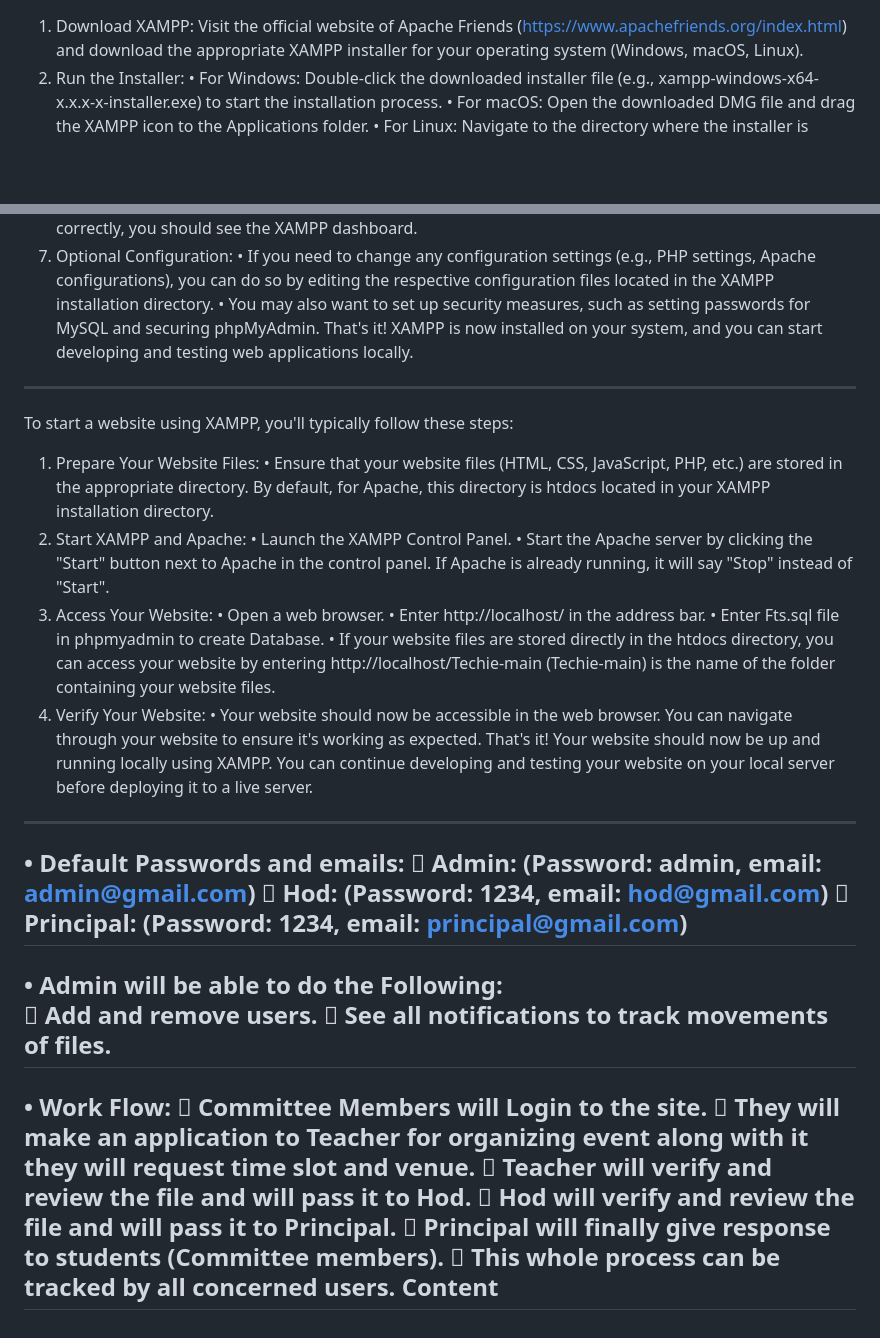
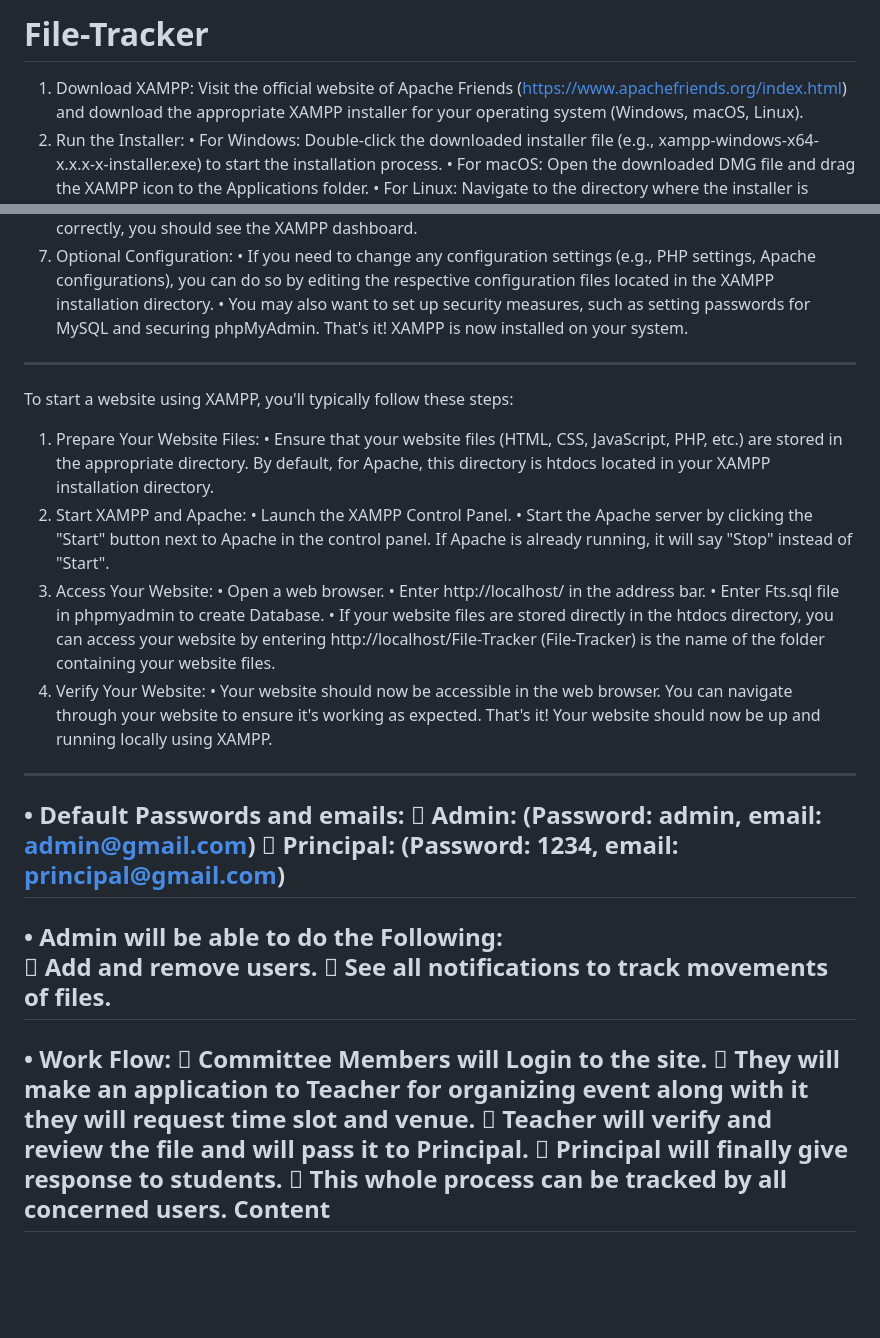
Before and after one commit to Laukik-Pawar/File-Tracker, a Markdown page: README.md, 2 parts joined by grey strips. GitHub-like rendering; blank space fills up the shorter version.

```diff
--- a/README.md
+++ b/README.md
@@ -1,3 +1,5 @@
+# File-Tracker
+
 1.	Download XAMPP: Visit the official website of Apache Friends (https://www.apachefriends.org/index.html) and download the appropriate XAMPP installer for your operating system (Windows, macOS, Linux).
 2.	Run the Installer:
 •	For Windows: Double-click the downloaded installer file (e.g., xampp-windows-x64-x.x.x-x-installer.exe) to start the installation process.
@@ -12,7 +14,7 @@
 7.	Optional Configuration:
 •	If you need to change any configuration settings (e.g., PHP settings, Apache configurations), you can do so by editing the respective configuration files located in the XAMPP installation directory.
 •	You may also want to set up security measures, such as setting passwords for MySQL and securing phpMyAdmin.
-That's it! XAMPP is now installed on your system, and you can start developing and testing web applications locally.
+That's it! XAMPP is now installed on your system.
 ------------------------------------------------------------------------------------------------------------------------------
 
 To start a website using XAMPP, you'll typically follow these steps:
@@ -25,16 +27,15 @@ To start a website using XAMPP, you'll typically follow these steps:
 •	Open a web browser.
 •	Enter http://localhost/ in the address bar.
 •	Enter Fts.sql file in phpmyadmin to create Database.
-•	If your website files are stored directly in the htdocs directory, you can access your website by entering http://localhost/Techie-main (Techie-main) is the name of the folder containing your website files.
+•	If your website files are stored directly in the htdocs directory, you can access your website by entering http://localhost/File-Tracker (File-Tracker) is the name of the folder containing your website files.
 4.	Verify Your Website:
 •	Your website should now be accessible in the web browser. You can navigate through your website to ensure it's working as expected.
-That's it! Your website should now be up and running locally using XAMPP. You can continue developing and testing your website on your local server before deploying it to a live server.
+That's it! Your website should now be up and running locally using XAMPP.
 ---------------------------------------------------------------------------------------------------------------
 
 
 •	Default Passwords and emails:
 	Admin: (Password: admin, email: admin@gmail.com)
-	Hod: (Password: 1234, email: hod@gmail.com)
 	Principal: (Password: 1234, email: principal@gmail.com)
 ------------------------------------------------------------
 
@@ -46,9 +47,8 @@ That's it! Your website should now be up and running locally using XAMPP. You ca
 •	Work Flow:
 	Committee Members will Login to the site.
 	They will make an application to Teacher for organizing event along with it they will request time slot and venue.
-	Teacher will verify and review the file and will pass it to Hod.
-	Hod will verify and review the file and will pass it to Principal.
-	Principal will finally give response to students (Committee members).
+	Teacher will verify and review the file and will pass it to Principal.
+	Principal will finally give response to students.
 	This whole process can be tracked by all concerned users.
 Content
 ------------------------------------------------------------------------------------------------------
```
